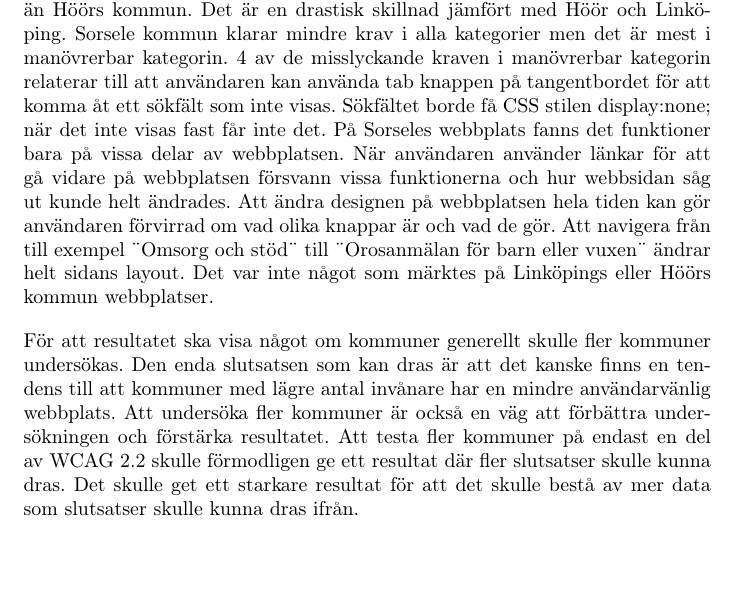
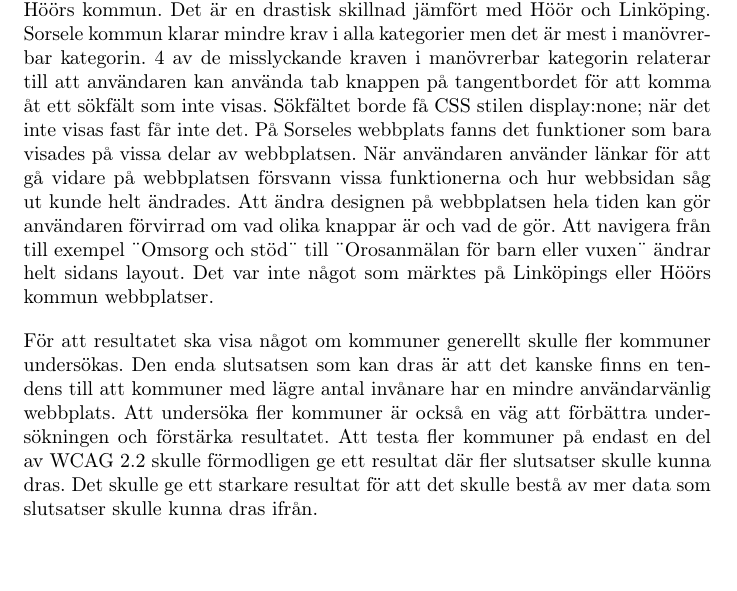
Before and after one commit to Mephit299/Gymnasiearbete, a LaTeX paper (src/main.tex): part of page 15 of 17, cut so that both start at the same text. Compiled offline with pdfLaTeX.

Commit message:
Småjusteringar i diskussionen

```diff
--- a/src/main.tex
+++ b/src/main.tex
@@ -518,7 +518,7 @@
     Sorsele kommun klarar mindre krav i alla kategorier men det är mest i manövrerbar kategorin.
     4 av de misslyckande kraven i manövrerbar kategorin relaterar till att användaren kan använda tab knappen på tangentbordet för att komma åt ett sökfält som inte visas.
     Sökfältet borde få CSS stilen display:none; när det inte visas fast får inte det.
-    På Sorseles webbplats fanns det funktioner bara på vissa delar av webbplatsen.
+    På Sorseles webbplats fanns det funktioner som bara visades på vissa delar av webbplatsen.
     När användaren använder länkar för att gå vidare på webbplatsen försvann vissa funktionerna och hur webbsidan såg ut kunde helt ändrades.
     Att ändra designen på webbplatsen hela tiden kan gör användaren förvirrad om vad olika knappar är och vad de gör.
     Att navigera från till exempel ¨Omsorg och stöd¨ till ¨Orosanmälan för barn eller vuxen¨ ändrar helt sidans layout.
@@ -533,7 +533,7 @@
     Den enda slutsatsen som kan dras är att det kanske finns en tendens till att kommuner med lägre antal invånare har en mindre användarvänlig webbplats.
     Att undersöka fler kommuner är också en väg att förbättra undersökningen och förstärka resultatet.
     Att testa fler kommuner på endast en del av WCAG 2.2 skulle förmodligen ge ett resultat där fler slutsatser skulle kunna dras.
-    Det skulle get ett starkare resultat för att det skulle bestå av mer data som slutsatser skulle kunna dras ifrån.
+    Det skulle ge ett starkare resultat för att det skulle bestå av mer data som slutsatser skulle kunna dras ifrån.
     %Det går också att fördjupa sig mer i individuella WCAG krav och kontrollera dem mer noggrant.
     %\textcite{WCAG_2.2} innehåller för varje krav länkar med extra förklaring av innebörden av kravet och förslag på olika väga att testa krav.
 
```
Also changed, not shown: out/main.pdf.
